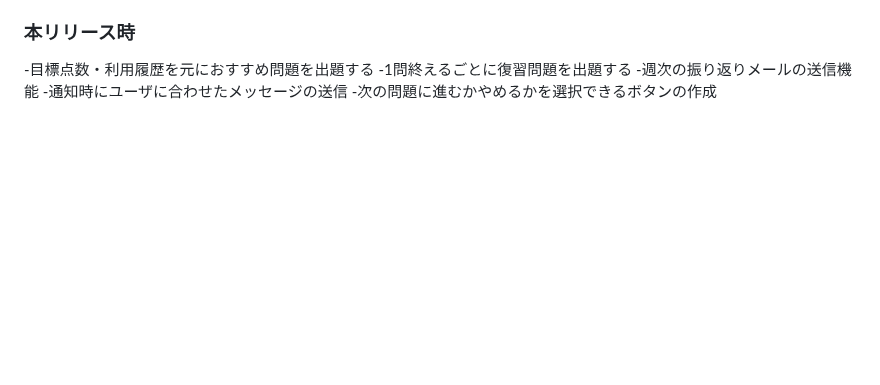
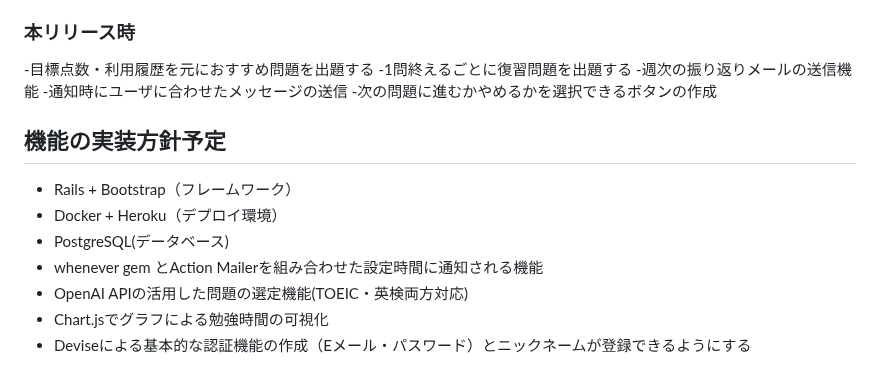
Before and after one commit to Ma-Mi-4/enhance_reading_app, a Markdown page: README.md, the part around the change. GitHub-like rendering; blank space fills up the shorter version.

Commit message:
add:機能の実装方針予定の追加

```diff
--- a/README.md
+++ b/README.md
@@ -58,3 +58,12 @@
 -週次の振り返りメールの送信機能
 -通知時にユーザに合わせたメッセージの送信
 -次の問題に進むかやめるかを選択できるボタンの作成
+
+## 機能の実装方針予定
+- Rails + Bootstrap（フレームワーク）
+- Docker + Heroku（デプロイ環境）
+- PostgreSQL(データベース)
+- whenever gem とAction Mailerを組み合わせた設定時間に通知される機能
+- OpenAI APIの活用した問題の選定機能(TOEIC・英検両方対応)
+- Chart.jsでグラフによる勉強時間の可視化
+- Deviseによる基本的な認証機能の作成（Eメール・パスワード）とニックネームが登録できるようにする
```
